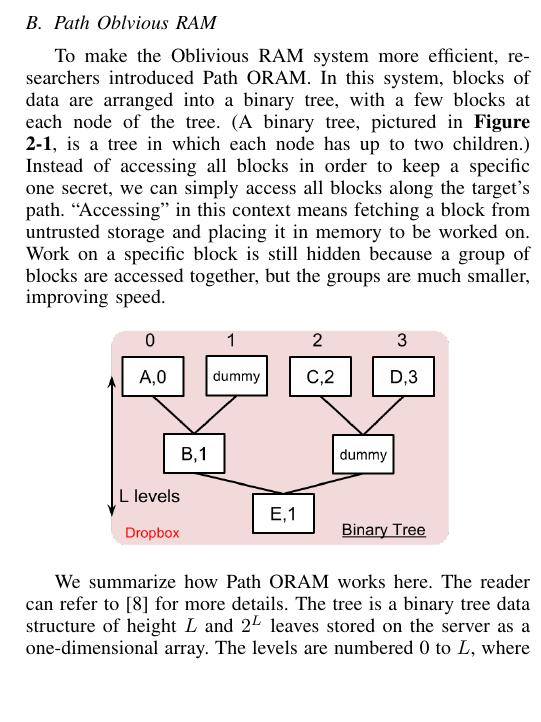
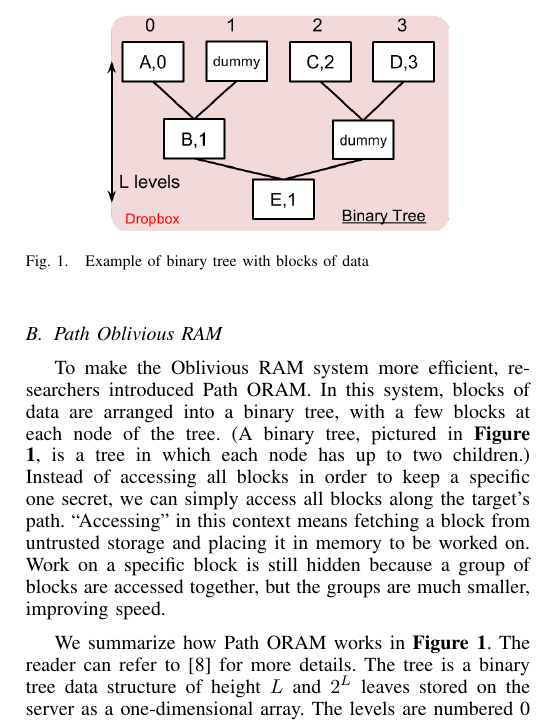
Before and after one commit to nathanwolfe/dropbox-oram, a LaTeX paper (paper/paper.tex): part of one column of page 2 of 6, cut at the place of the change, the shorter picture padded with empty space. Compiled offline with pdfLaTeX.

Commit message:
started captioning figures

```diff
--- a/paper/paper.tex
+++ b/paper/paper.tex
@@ -448,12 +448,16 @@ First, what is ORAM? Imagine that you have a table with papers lying on it in a
 
 In the past three decades, researchers have strived to improve the efficiency and reduce the trusted storage requirement of ORAM \cite{G87, GM11, O90, SCSL11, SSS12}. A breakthrough in implementation is achieved through Path ORAM \cite{PathORAM}. Path ORAM’s performance and trusted storage requirement are both logarithmic in its capacity. Furthermore, its algorithm is extremely simple and suitable for real world implementation. Immediately after its proposal in 2012, Path ORAM gained popularity in many applications due to its simplicity and efficiency. In this work, we adapted it for use with Dropbox.
 
-\subsection{Path Oblvious RAM}
-To make the Oblivious RAM system more efficient, researchers introduced Path ORAM. In this system, blocks of data are arranged into a binary tree, with a few blocks at each node of the tree. (A binary tree, pictured in {\bf Figure 2-1}, is a tree in which each node has up to two children.) Instead of accessing all blocks in order to keep a specific one secret, we can simply access all blocks along the target’s path. “Accessing” in this context means fetching a block from untrusted storage and placing it in memory to be worked on. Work on a specific block is still hidden because a group of blocks are accessed together, but the groups are much smaller, improving speed.
+\subsection{Path Oblivious RAM}
+To make the Oblivious RAM system more efficient, researchers introduced Path ORAM. In this system, blocks of data are arranged into a binary tree, with a few blocks at each node of the tree. (A binary tree, pictured in {\bf Figure \ref{fig:bintree}}, is a tree in which each node has up to two children.) Instead of accessing all blocks in order to keep a specific one secret, we can simply access all blocks along the target’s path. “Accessing” in this context means fetching a block from untrusted storage and placing it in memory to be worked on. Work on a specific block is still hidden because a group of blocks are accessed together, but the groups are much smaller, improving speed.
 
+\begin{figure}
 \begin{center}
-\noindent\includegraphics[width=6cm]{220.png}
+    \includegraphics[width=6cm]{220.png}
+  \caption{Example of binary tree with blocks of data}
+  \label{fig:bintree}
 \end{center}
+\end{figure}
 
-We summarize how Path ORAM works here. The reader can refer to \cite{PathORAM} for more details. The tree is a binary tree data structure of height $L$ and $2^L$ leaves stored on the server as a one-dimensional array. The levels are numbered 0 to $L$, where level 0 is the root, level $L$ contains the leaves (in a complete tree), and levels in between contain non-leaf nodes. Each node in the binary tree is called a bucket, and contains $z$ blocks. If a bucket contains less than $z$ “real” blocks, the remainder are composed of dummy blocks, which are indistinguishable from real blocks because buckets are stored as encrypted fixed-size arrays.
+We summarize how Path ORAM works in {\bf Figure \ref{fig:bintree}}. The reader can refer to \cite{PathORAM} for more details. The tree is a binary tree data structure of height $L$ and $2^L$ leaves stored on the server as a one-dimensional array. The levels are numbered 0 to $L$, where level 0 is the root, level $L$ contains the leaves (in a complete tree), and levels in between contain non-leaf nodes. Each node in the binary tree is called a bucket, and contains $z$ blocks. If a bucket contains less than $z$ “real” blocks, the remainder are composed of dummy blocks, which are indistinguishable from real blocks because buckets are stored as encrypted fixed-size arrays.
 
```
Also changed, not shown: paper/paper.tex (2 more changed lines).
